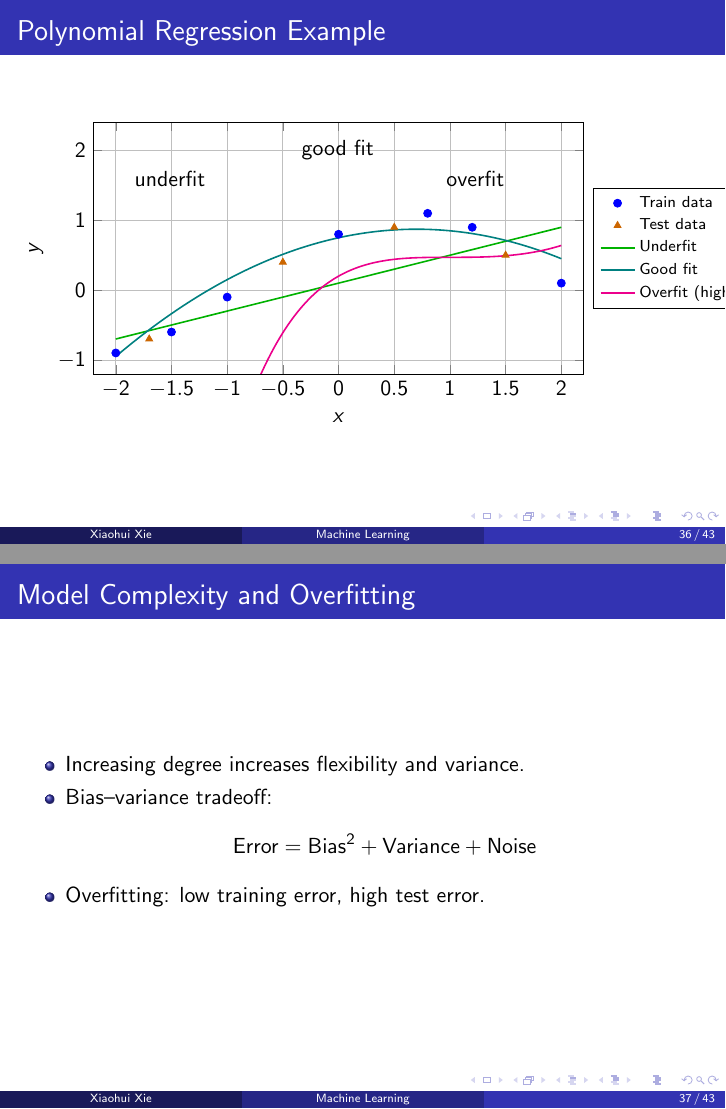
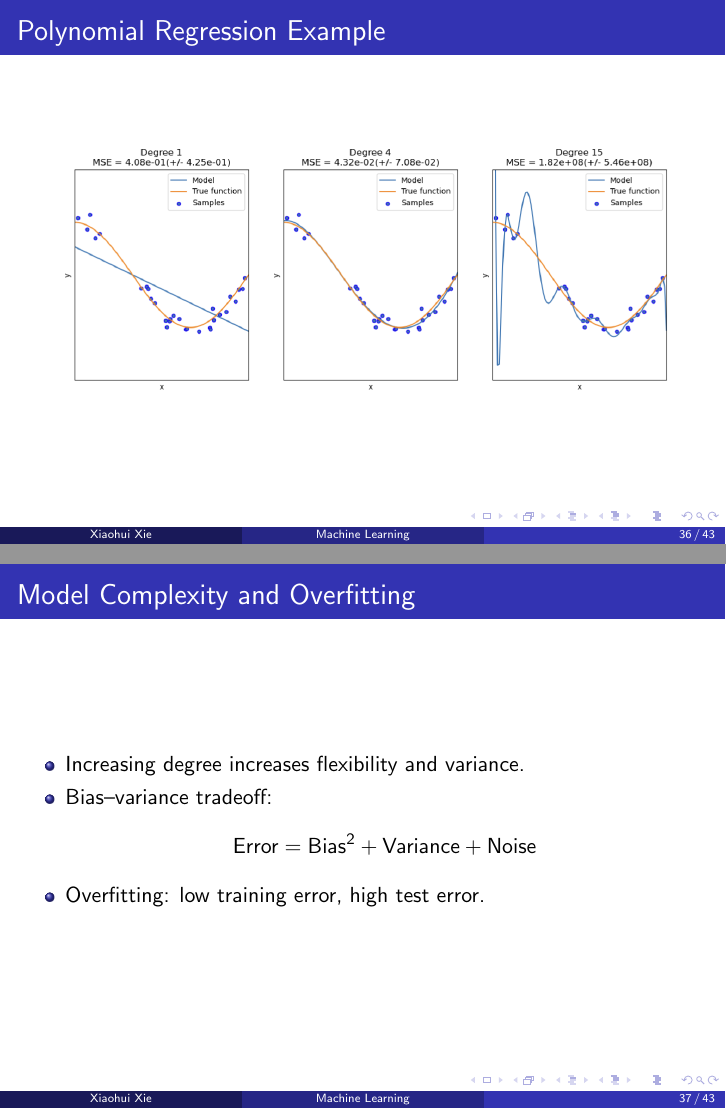
Before and after one commit to xhxuciedu/lecture-slides, LaTeX slides (main.tex, which reads linear_regression.tex): pages 37 and 38 of 44, joined at a grey line. Compiled offline with pdfLaTeX.

Commit message:
finish linera regression

```diff
--- a/linear_regression.tex
+++ b/linear_regression.tex
@@ -451,48 +451,7 @@ def normal_equation(X, y):
 
 \begin{frame}{Polynomial Regression Example}
   \centering
-  \begin{tikzpicture}
-    \begin{axis}[
-      width=0.85\textwidth,
-      height=0.5\textwidth,
-      xlabel={$x$},
-      ylabel={$y$},
-      legend style={font=\scriptsize, at={(1.02,0.5)}, anchor=west},
-      legend cell align=left,
-      grid=major,
-      xmin=-2.2, xmax=2.2,
-      ymin=-1.2, ymax=2.4
-    ]
-      \addplot[only marks, mark=*, color=blue] coordinates {
-        (-2,-0.9)
-        (-1.5,-0.6)
-        (-1,-0.1)
-        (0,0.8)
-        (0.8,1.1)
-        (1.2,0.9)
-        (2,0.1)
-      };
-      \addlegendentry{Train data}
-      \addplot[only marks, mark=triangle*, color=orange!80!black] coordinates {
-        (-1.7,-0.7)
-        (-0.5,0.4)
-        (0.5,0.9)
-        (1.5,0.5)
-      };
-      \addlegendentry{Test data}
-      \addplot[domain=-2:2, samples=50, thick, color=green!70!black] {0.1 + 0.4*x};
-      \addlegendentry{Underfit}
-      \addplot[domain=-2:2, samples=200, thick, color=teal] {0.75 + 0.35*x - 0.25*x^2};
-      \addlegendentry{Good fit}
-      \addplot[domain=-2:2, samples=400, thick, color=magenta]
-        {0.2 + 0.9*x - 1.1*x^2 + 0.6*x^3 - 0.15*x^4 + 0.02*x^5};
-      \addlegendentry{Overfit (high degree)}
-
-      \node[anchor=west] at (axis cs:-1.9,1.6) {underfit};
-      \node[anchor=west] at (axis cs:-0.4,2.0) {good fit};
-      \node[anchor=west] at (axis cs:0.9,1.6) {overfit};
-    \end{axis}
-  \end{tikzpicture}
+  \includegraphics[width=0.9\textwidth]{figs/polyn_regression_overfit_underfit.png}
 \end{frame}
 
 \begin{frame}{Model Complexity and Overfitting}
```
Also changed, not shown: figs/polyn_regression_overfit_underfit.png (added).
